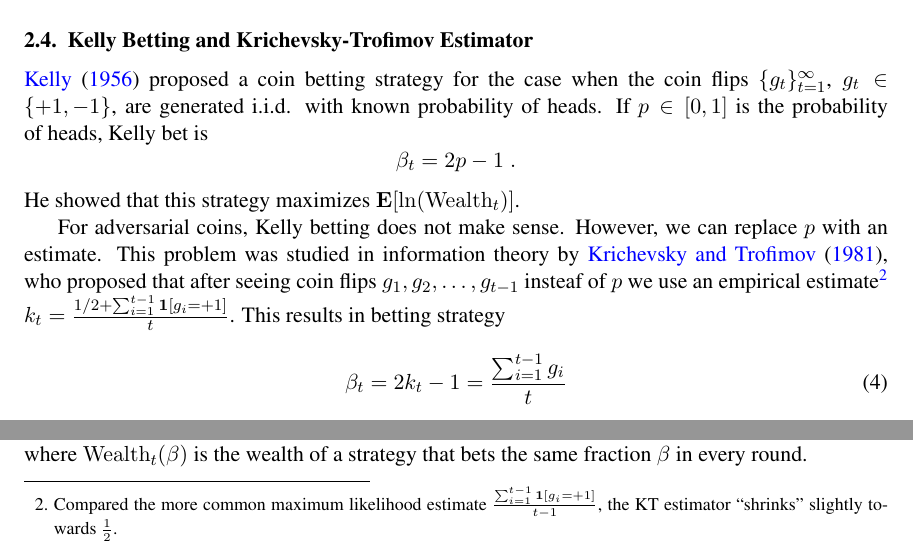
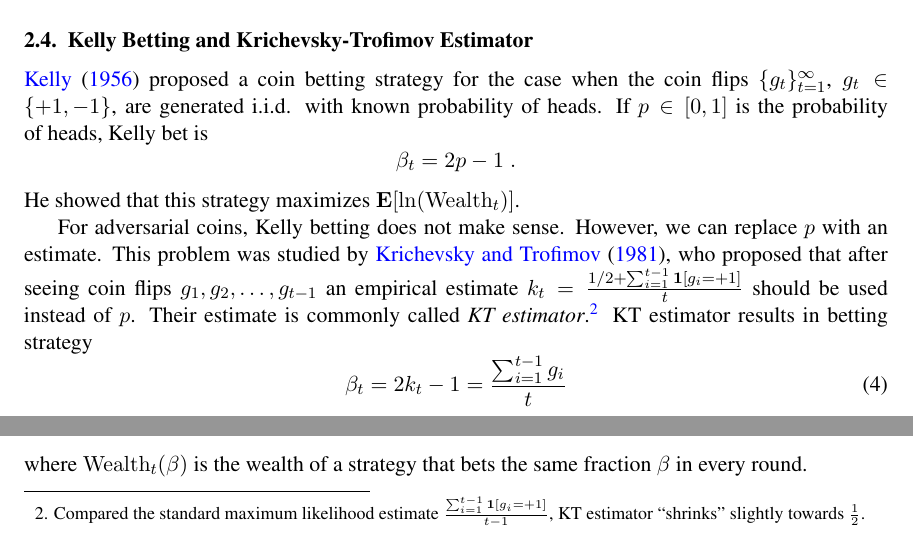
Before and after one commit to DavidPal/coin-betting-and-online-learning, a LaTeX document (main.tex, which reads preliminaries.tex): two parts of page 4 of 25, joined at a grey line, cut so that both start at the same text. Compiled offline with pdfLaTeX.

Commit message:
Fixed KT estimator preliminaries

```diff
--- a/preliminaries.tex
+++ b/preliminaries.tex
@@ -122,13 +122,13 @@ $$
 He showed that this strategy maximizes $\Exp[\ln(\Wealth_t)]$.
 
 For adversarial coins, Kelly betting does not make sense. However, we can
-replace $p$ with an estimate. This problem was studied in information theory by
-\citet{KrichevskyT81}, who proposed that after seeing coin flips $g_1, g_2,
-\dots, g_{t-1}$ insteaf of $p$ we use an empirical estimate\footnote{Compared
-the more common maximum likelihood estimate $\frac{\sum_{i=1}^{t-1} \indicator[g_i = +1]}{t-1}$,
-the KT estimator ``shrinks'' slightly towards $\frac{1}{2}$.}
-$k_t = \frac{1/2 + \sum_{i=1}^{t-1} \indicator[g_i = +1]}{t}$.
-This results in betting strategy
+replace $p$ with an estimate. This problem was studied by \citet{KrichevskyT81},
+who proposed that after seeing coin flips $g_1, g_2, \dots, g_{t-1}$ an
+empirical estimate $k_t = \frac{1/2 + \sum_{i=1}^{t-1} \indicator[g_i = +1]}{t}$
+should be used instead of $p$. Their estimate is commonly called \emph{KT
+estimator}.\footnote{Compared the standard maximum likelihood estimate
+$\frac{\sum_{i=1}^{t-1} \indicator[g_i = +1]}{t-1}$, KT estimator ``shrinks''
+slightly towards $\frac{1}{2}$.} KT estimator results in betting strategy
 \begin{equation}
 \label{equation:kt-estimator-betting-strategy}
 \beta_t = 2k_t - 1 = \frac{\sum_{i=1}^{t-1} g_i}{t}
```
Also changed, not shown: preliminaries.tex (2 more changed lines).
